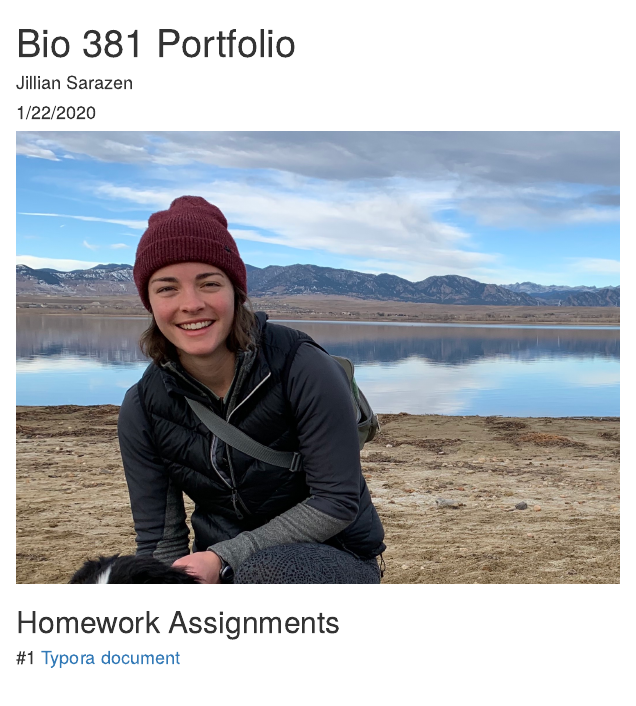
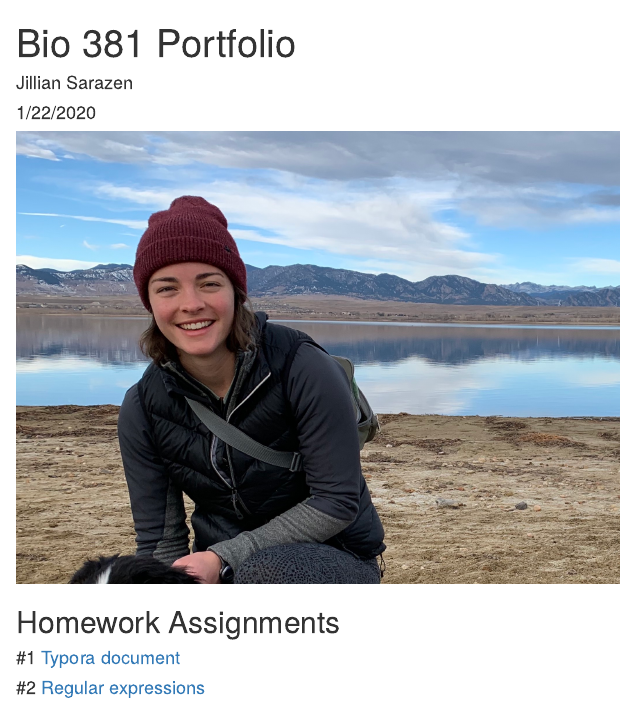
Before and after one commit to sarazenj/SarazenBio381, an R Markdown document (index.Rmd): the page in a window 1100 px wide, from its top. The pictures show the output file index.html that the author committed with the source, opened offline.

Commit message:
upload HW3 to site

```diff
--- a/index.Rmd
+++ b/index.Rmd
@@ -16,3 +16,4 @@ output:
 
 
 #### #1 [Typora document](TyporaHW1.html)
+#### #2 [Regular expressions](HW_3.html)
```
Also changed, not shown: index.html.
